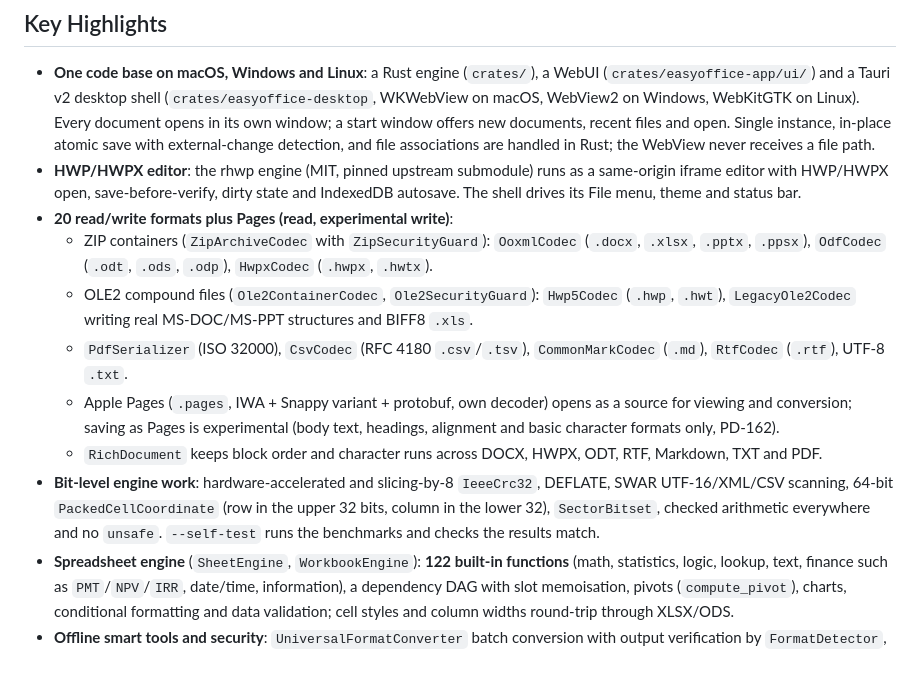
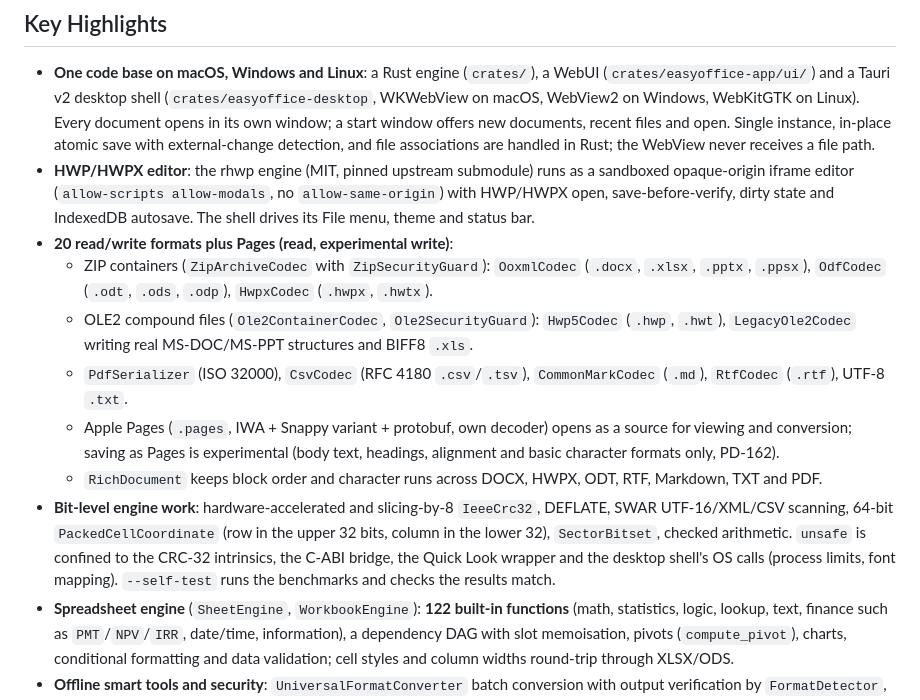
Before and after one commit to AquilaXk/easyoffice, a Markdown page: README.md, the part around the change. GitHub-like rendering; blank space fills up the shorter version.

```diff
--- a/README.md
+++ b/README.md
@@ -27,14 +27,14 @@ All releases are listed on the [GitHub Releases](https://github.com/AquilaXk/eas
 ## Key Highlights
 
 - **One code base on macOS, Windows and Linux**: a Rust engine (`crates/`), a WebUI (`crates/easyoffice-app/ui/`) and a Tauri v2 desktop shell (`crates/easyoffice-desktop`, WKWebView on macOS, WebView2 on Windows, WebKitGTK on Linux). Every document opens in its own window; a start window offers new documents, recent files and open. Single instance, in-place atomic save with external-change detection, and file associations are handled in Rust; the WebView never receives a file path.
-- **HWP/HWPX editor**: the rhwp engine (MIT, pinned upstream submodule) runs as a same-origin iframe editor with HWP/HWPX open, save-before-verify, dirty state and IndexedDB autosave. The shell drives its File menu, theme and status bar.
+- **HWP/HWPX editor**: the rhwp engine (MIT, pinned upstream submodule) runs as a sandboxed opaque-origin iframe editor (`allow-scripts allow-modals`, no `allow-same-origin`) with HWP/HWPX open, save-before-verify, dirty state and IndexedDB autosave. The shell drives its File menu, theme and status bar.
 - **20 read/write formats plus Pages (read, experimental write)**:
   - ZIP containers (`ZipArchiveCodec` with `ZipSecurityGuard`): `OoxmlCodec` (`.docx`, `.xlsx`, `.pptx`, `.ppsx`), `OdfCodec` (`.odt`, `.ods`, `.odp`), `HwpxCodec` (`.hwpx`, `.hwtx`).
   - OLE2 compound files (`Ole2ContainerCodec`, `Ole2SecurityGuard`): `Hwp5Codec` (`.hwp`, `.hwt`), `LegacyOle2Codec` writing real MS-DOC/MS-PPT structures and BIFF8 `.xls`.
   - `PdfSerializer` (ISO 32000), `CsvCodec` (RFC 4180 `.csv`/`.tsv`), `CommonMarkCodec` (`.md`), `RtfCodec` (`.rtf`), UTF-8 `.txt`.
   - Apple Pages (`.pages`, IWA + Snappy variant + protobuf, own decoder) opens as a source for viewing and conversion; saving as Pages is experimental (body text, headings, alignment and basic character formats only, PD-162).
   - `RichDocument` keeps block order and character runs across DOCX, HWPX, ODT, RTF, Markdown, TXT and PDF.
-- **Bit-level engine work**: hardware-accelerated and slicing-by-8 `IeeeCrc32`, DEFLATE, SWAR UTF-16/XML/CSV scanning, 64-bit `PackedCellCoordinate` (row in the upper 32 bits, column in the lower 32), `SectorBitset`, checked arithmetic everywhere and no `unsafe`. `--self-test` runs the benchmarks and checks the results match.
+- **Bit-level engine work**: hardware-accelerated and slicing-by-8 `IeeeCrc32`, DEFLATE, SWAR UTF-16/XML/CSV scanning, 64-bit `PackedCellCoordinate` (row in the upper 32 bits, column in the lower 32), `SectorBitset`, checked arithmetic. `unsafe` is confined to the CRC-32 intrinsics, the C-ABI bridge, the Quick Look wrapper and the desktop shell's OS calls (process limits, font mapping). `--self-test` runs the benchmarks and checks the results match.
 - **Spreadsheet engine** (`SheetEngine`, `WorkbookEngine`): **122 built-in functions** (math, statistics, logic, lookup, text, finance such as `PMT`/`NPV`/`IRR`, date/time, information), a dependency DAG with slot memoisation, pivots (`compute_pivot`), charts, conditional formatting and data validation; cell styles and column widths round-trip through XLSX/ODS.
 - **Offline smart tools and security**: `UniversalFormatConverter` batch conversion with output verification by `FormatDetector`, `LocalSmartAssistant` (extractive summary, writing diagnostics, document diff), fail-closed `FormatDetector`/`XmlSanitizer`/`DocumentSecurityAuditor` (magic-byte spoofing, ZIP bombs, path traversal, XXE, PII scrubbing).
 - **rhwp-studio UI tokens** (PD-098) with one SVG icon set, system/light/dark themes and WCAG 2.1 AA contrast checked by tests.
```
Also changed, not shown: README.ko.md (+4 -4 lines).
